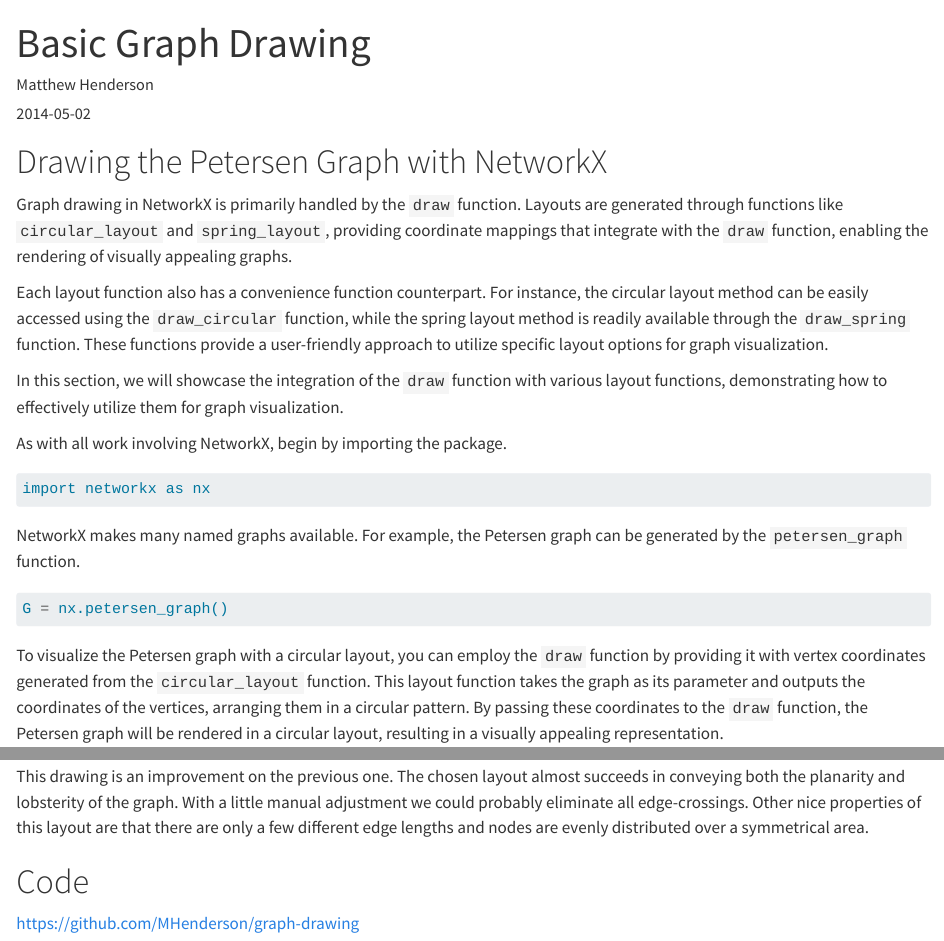
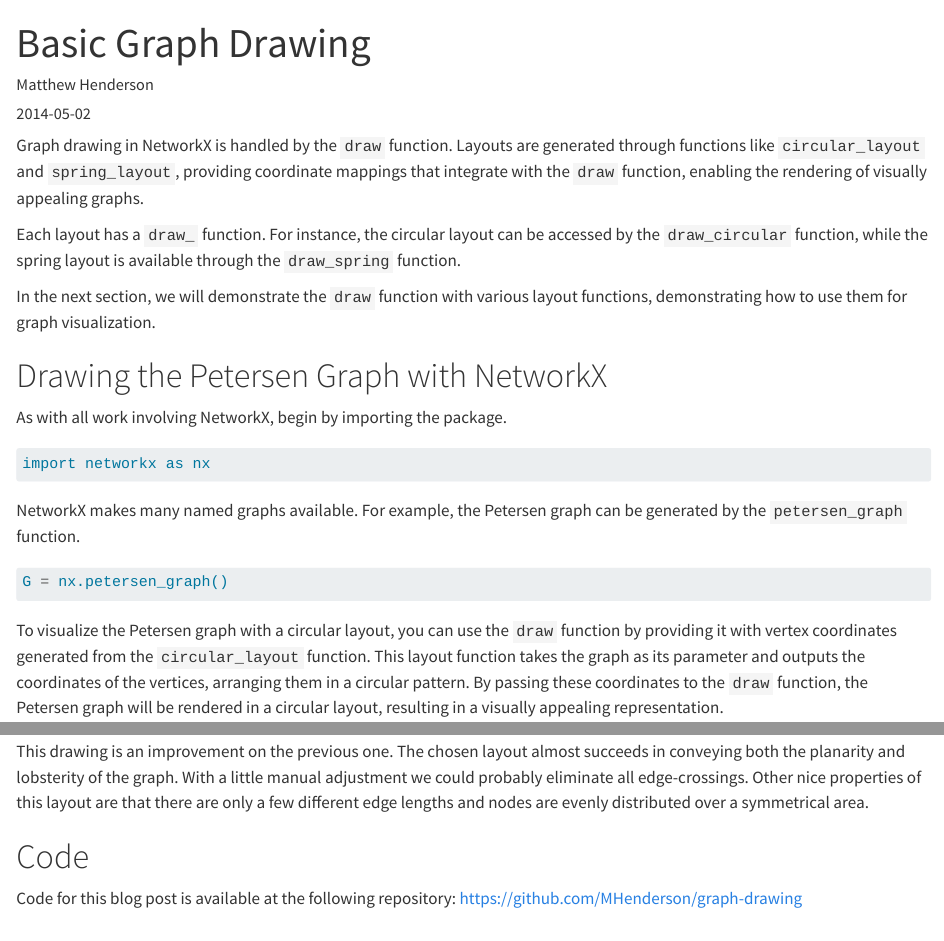
Before and after one commit to MHenderson/mjhmathblog, a Quarto document (posts/2014-05-02-basic-graph-drawing/index.qmd): the page in a window 1100 px wide, from its top, and a second part further down, joined at a grey line. Rendered offline with R 4.5, knitr and Pandoc in place of Quarto, with nearby package versions.

Commit message:
Move heading in Basic Graph Drawing post.

````diff
--- a/posts/2014-05-02-basic-graph-drawing/index.qmd
+++ b/posts/2014-05-02-basic-graph-drawing/index.qmd
@@ -10,16 +10,15 @@
   - networkx
 ---
 
-# Drawing the Petersen Graph with NetworkX
-
-Graph drawing in NetworkX is primarily handled by the ``draw`` function.
+Graph drawing in NetworkX is handled by the ``draw`` function.
 Layouts are generated through functions like ``circular_layout`` and ``spring_layout``, providing coordinate mappings that integrate with the ``draw`` function, enabling the rendering of visually appealing graphs.
 
-Each layout function also has a convenience function counterpart.
-For instance, the circular layout method can be easily accessed using the ``draw_circular`` function, while the spring layout method is readily available through the ``draw_spring`` function.
-These functions provide a user-friendly approach to utilize specific layout options for graph visualization.
+Each layout has a ``draw_`` function.
+For instance, the circular layout can be accessed by the ``draw_circular`` function, while the spring layout is available through the ``draw_spring`` function.
 
-In this section, we will showcase the integration of the ``draw`` function with various layout functions, demonstrating how to effectively utilize them for graph visualization.
+In the next section, we will demonstrate the ``draw`` function with various layout functions, demonstrating how to use them for graph visualization.
+
+# Drawing the Petersen Graph with NetworkX
 
 As with all work involving NetworkX, begin by importing the package.
 
@@ -34,7 +33,7 @@
 G = nx.petersen_graph()
 ```
 
-To visualize the Petersen graph with a circular layout, you can employ the ``draw`` function by providing it with vertex coordinates generated from the ``circular_layout`` function.
+To visualize the Petersen graph with a circular layout, you can use the ``draw`` function by providing it with vertex coordinates generated from the ``circular_layout`` function.
 This layout function takes the graph as its parameter and outputs the coordinates of the vertices, arranging them in a circular pattern.
 By passing these coordinates to the ``draw`` function, the Petersen graph will be rendered in a circular layout, resulting in a visually appealing representation.
 
@@ -231,4 +230,5 @@
 
 # Code
 
-https://github.com/MHenderson/graph-drawing
+Code for this blog post is available at the following repository:
+[https://github.com/MHenderson/graph-drawing](https://github.com/MHenderson/graph-drawing)
--- a/wc.txt
+++ b/wc.txt
@@ -1,5 +1,5 @@
     97    586   4543 posts/2014-04-25-plane-drawings-of-lobsters/index.qmd
-   234   1224   9067 posts/2014-05-02-basic-graph-drawing/index.qmd
+   235   1210   8972 posts/2014-05-02-basic-graph-drawing/index.qmd
    267   1558  10887 posts/2014-05-09-lombardi-drawings/index.qmd
    303   2128  13704 posts/2014-05-23-introduction-to-greedy-colouring/index.qmd
    170   1009   6921 posts/2014-05-30-drawing-coloured-queen-graphs/index.qmd
@@ -19,4 +19,4 @@
    325   1878  11449 posts/2014-09-26-greedy-edge-colouring-of-small-graphs/index.qmd
    237   1341   9513 posts/2014-10-17-euler-paths/index.qmd
    151    742   5309 posts/2023-05-04-generating-examples-of-maximal-room-squares-in-r/index.qmd
-  4999  28164 192340 total
+  5000  28150 192245 total
````
